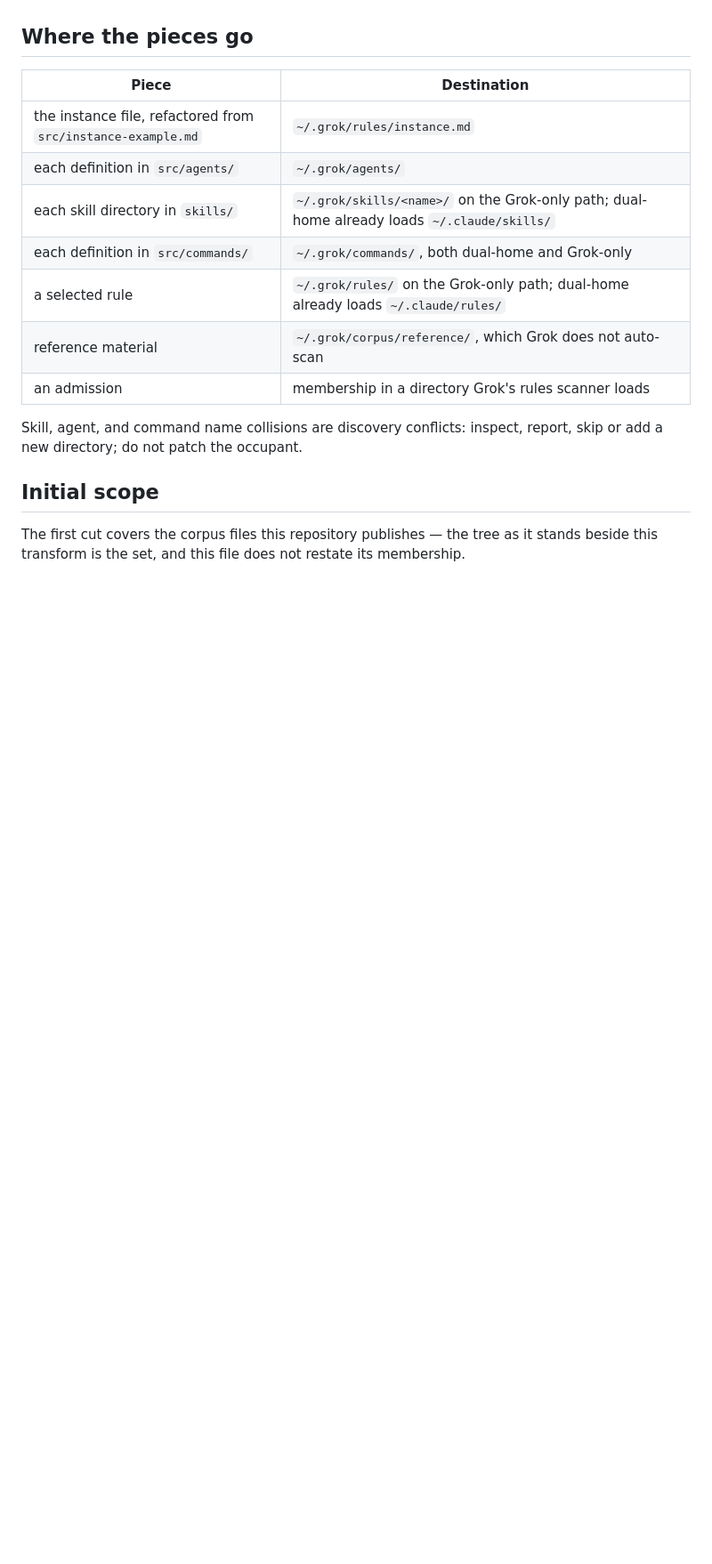
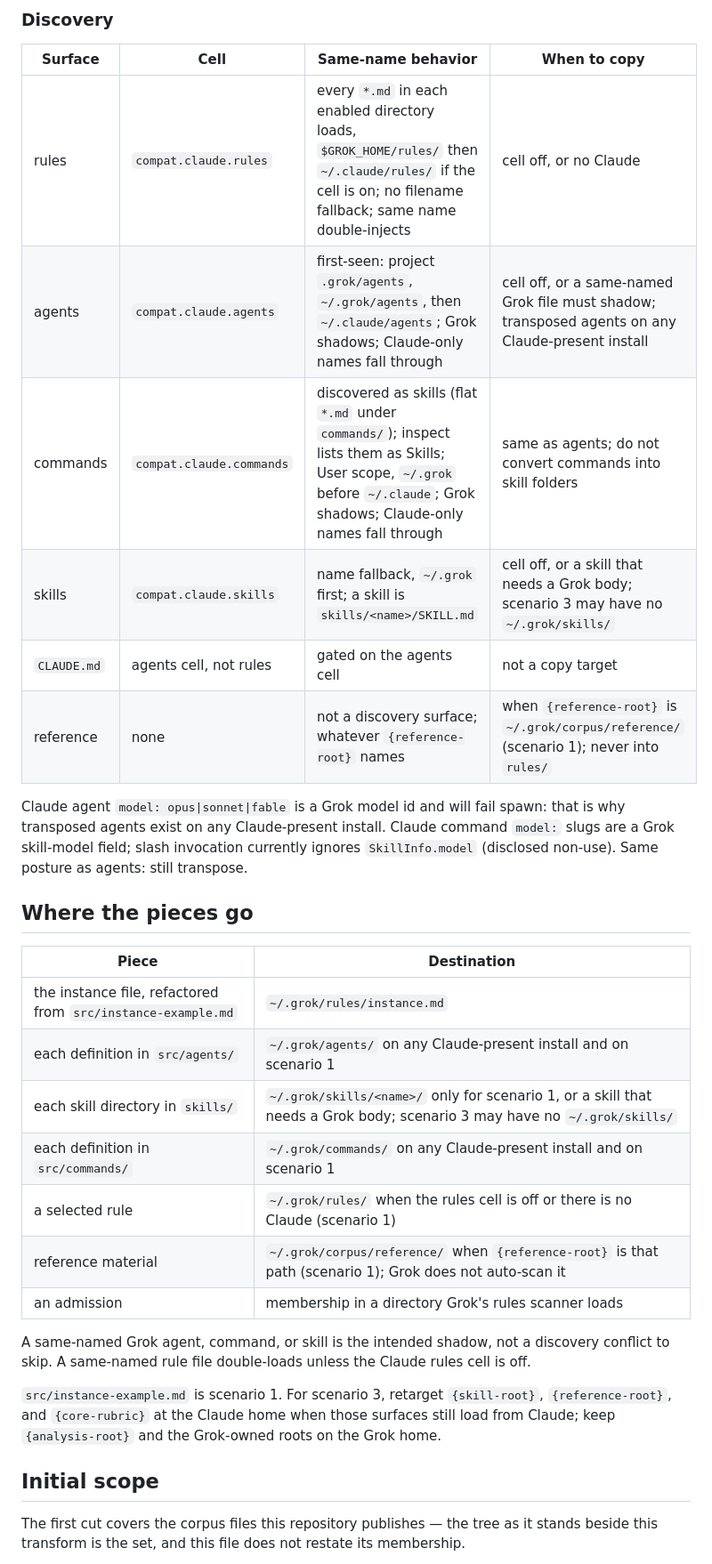
Before and after one commit to EricBLivingston/corpus-iuris, a Markdown page: transforms/grok/README.md, the part around one of its changes. Shown at 89% size. GitHub-like rendering; blank space fills up the shorter version.

```diff
--- a/transforms/grok/README.md
+++ b/transforms/grok/README.md
@@ -38,17 +50,31 @@ Copy selected `rules/` files into `~/.grok/rules/` (admission), skills into `~/.
+### Discovery
+
+| Surface | Cell | Same-name behavior | When to copy |
+| ---- | ---- | ---- | ---- |
+| rules | `compat.claude.rules` | every `*.md` in each enabled directory loads, `$GROK_HOME/rules/` then `~/.claude/rules/` if the cell is on; no filename fallback; same name double-injects | cell off, or no Claude |
+| agents | `compat.claude.agents` | first-seen: project `.grok/agents`, `~/.grok/agents`, then `~/.claude/agents`; Grok shadows; Claude-only names fall through | cell off, or a same-named Grok file must shadow; transposed agents on any Claude-present install |
+| commands | `compat.claude.commands` | discovered as skills (flat `*.md` under `commands/`); inspect lists them as Skills; User scope, `~/.grok` before `~/.claude`; Grok shadows; Claude-only names fall through | same as agents; do not convert commands into skill folders |
+| skills | `compat.claude.skills` | name fallback, `~/.grok` first; a skill is `skills/<name>/SKILL.md` | cell off, or a skill that needs a Grok body; scenario 3 may have no `~/.grok/skills/` |
+| `CLAUDE.md` | agents cell, not rules | gated on the agents cell | not a copy target |
+| reference | none | not a discovery surface; whatever `{reference-root}` names | when `{reference-root}` is `~/.grok/corpus/reference/` (scenario 1); never into `rules/` |
+
+Claude agent `model: opus|sonnet|fable` is a Grok model id and will fail spawn: that is why transposed agents exist on any Claude-present install. Claude command `model:` slugs are a Grok skill-model field; slash invocation currently ignores `SkillInfo.model` (disclosed non-use). Same posture as agents: still transpose.
 
 ## Where the pieces go
 
 | Piece | Destination |
 | ---- | ---- |
 | the instance file, refactored from `src/instance-example.md` | `~/.grok/rules/instance.md` |
-| each definition in `src/agents/` | `~/.grok/agents/` |
-| each skill directory in `skills/` | `~/.grok/skills/<name>/` on the Grok-only path; dual-home already loads `~/.claude/skills/` |
-| each definition in `src/commands/` | `~/.grok/commands/`, both dual-home and Grok-only |
-| a selected rule | `~/.grok/rules/` on the Grok-only path; dual-home already loads `~/.claude/rules/` |
-| reference material | `~/.grok/corpus/reference/`, which Grok does not auto-scan |
+| each definition in `src/agents/` | `~/.grok/agents/` on any Claude-present install and on scenario 1 |
+| each skill directory in `skills/` | `~/.grok/skills/<name>/` only for scenario 1, or a skill that needs a Grok body; scenario 3 may have no `~/.grok/skills/` |
+| each definition in `src/commands/` | `~/.grok/commands/` on any Claude-present install and on scenario 1 |
+| a selected rule | `~/.grok/rules/` when the rules cell is off or there is no Claude (scenario 1) |
+| reference material | `~/.grok/corpus/reference/` when `{reference-root}` is that path (scenario 1); Grok does not auto-scan it |
 | an admission | membership in a directory Grok's rules scanner loads |
 
-Skill, agent, and command name collisions are discovery conflicts: inspect, report, skip or add a new directory; do not patch the occupant.
+A same-named Grok agent, command, or skill is the intended shadow, not a discovery conflict to skip. A same-named rule file double-loads unless the Claude rules cell is off.
+
+`src/instance-example.md` is scenario 1. For scenario 3, retarget `{skill-root}`, `{reference-root}`, and `{core-rubric}` at the Claude home when those surfaces still load from Claude; keep `{analysis-root}` and the Grok-owned roots on the Grok home.
 
 ## Initial scope
 
```
Also changed, not shown: other parts of transforms/grok/README.md (+27 -15 lines), transforms/grok/AGENTS.md (+4 -4 lines), 1 other file.
